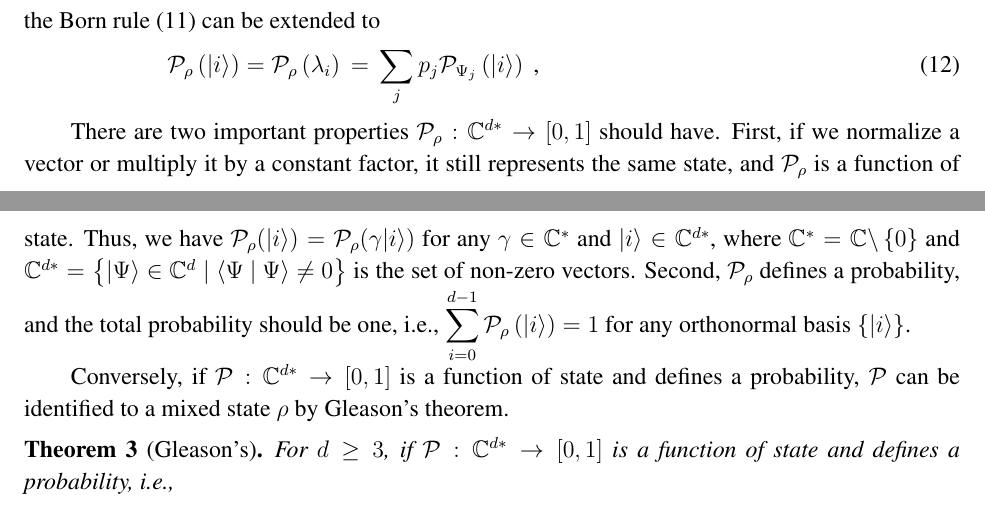
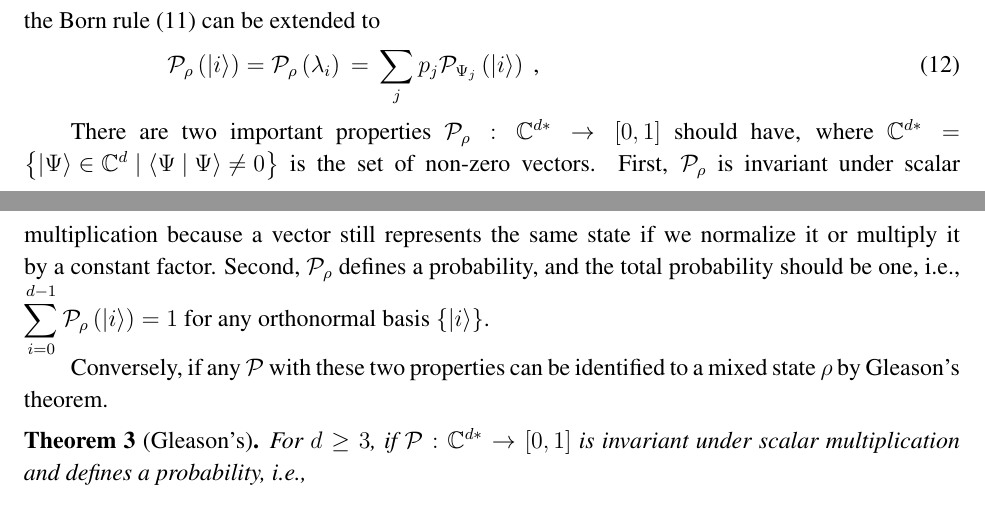
Before and after one commit to yuttai/Contextuality-and-Nonlocality-in-Discrete-Quantum-Theory, a LaTeX paper (DQC3.tex): two parts of pages 16 and 17 of 24, joined at a grey line, cut so that both start at the same text. The pictures show the PDF file DQC3.pdf that the author committed with the source.

Commit message:
"6.1 Gleason's Theorem in DQT" Update by old-to-new information...

```diff
--- a/DQC3.tex
+++ b/DQC3.tex
@@ -1152,21 +1152,19 @@ the Born rule (\ref{prob1.eq-6}) can be extended to
 
 
 There are two important properties ${\cal P}_{\rho}:\C^{d*}\rightarrow\left[0,1\right]$
-should have. First, if we normalize a vector or multiply it by a constant
-factor, it still represents the same state, and ${\cal P}_{\rho}$
-is a function of state. Thus, we have ${\cal P}_{\rho}(\ket{i})={\cal P}_{\rho}(\gamma\ket{i})$
-for any $\gamma\in\C^{*}$ and $\ket{i}\in\C^{d*}$, where $\C^{*}=\C\backslash\left\{ 0\right\} $
-and $\C^{d*}=\left\{ \ket{\Psi}\in\C^{d}\mid\ip{\Psi}{\Psi}\ne0\right\} $
-is the set of non-zero vectors. Second, ${\cal P}_{\rho}$ defines
-a probability, and the total probability should be one, i.e., ${\displaystyle \sum_{i=0}^{d-1}{\cal P}_{\rho}\left(\ket{i}\right)=1}$
+should have, where $\C^{d*}=\left\{ \ket{\Psi}\in\C^{d}\mid\ip{\Psi}{\Psi}\ne0\right\} $
+is the set of non-zero vectors. First, ${\cal P}_{\rho}$ is invariant
+under scalar multiplication because a vector still represents the
+same state if we normalize it or multiply it by a constant factor.
+Second, ${\cal P}_{\rho}$ defines a probability, and the total probability
+should be one, i.e., ${\displaystyle \sum_{i=0}^{d-1}{\cal P}_{\rho}\left(\ket{i}\right)=1}$
 for any orthonormal basis $\left\{ \ket{i}\right\} $.
 
-Conversely, if ${\cal P}:\C^{d*}\rightarrow\left[0,1\right]$ is a
-function of state and defines a probability, ${\cal P}$ can be identified
+Conversely, if any ${\cal P}$ with these two properties can be identified
 to a mixed state $\rho$ by Gleason's theorem.
 \begin{thm}[Gleason's]
 For $d\ge3$, if ${\cal P}:\C^{d*}\rightarrow\left[0,1\right]$ is
-a function of state and defines a probability, i.e.,
+invariant under scalar multiplication and defines a probability, i.e.,
 \begin{eqnarray}
  &  & {\cal P}(\ket{i})={\cal P}(\gamma\ket{i})\textrm{ for any vector }\ket{i}\in\C^{d*}\textrm{, and }\gamma\in\C^{*}\textrm{ ,}\label{eq:parallel-DQT(I)-1}\\
  &  & {\displaystyle \sum_{i=0}^{d-1}{\cal P}\left(\ket{i}\right)=1}\textrm{ for any orthonormal basis }\{\ket{i}\}\textrm{ ,}\label{eq:total-probability-1}
```
Also changed, not shown: DQC3.pdf, 1 other file.
